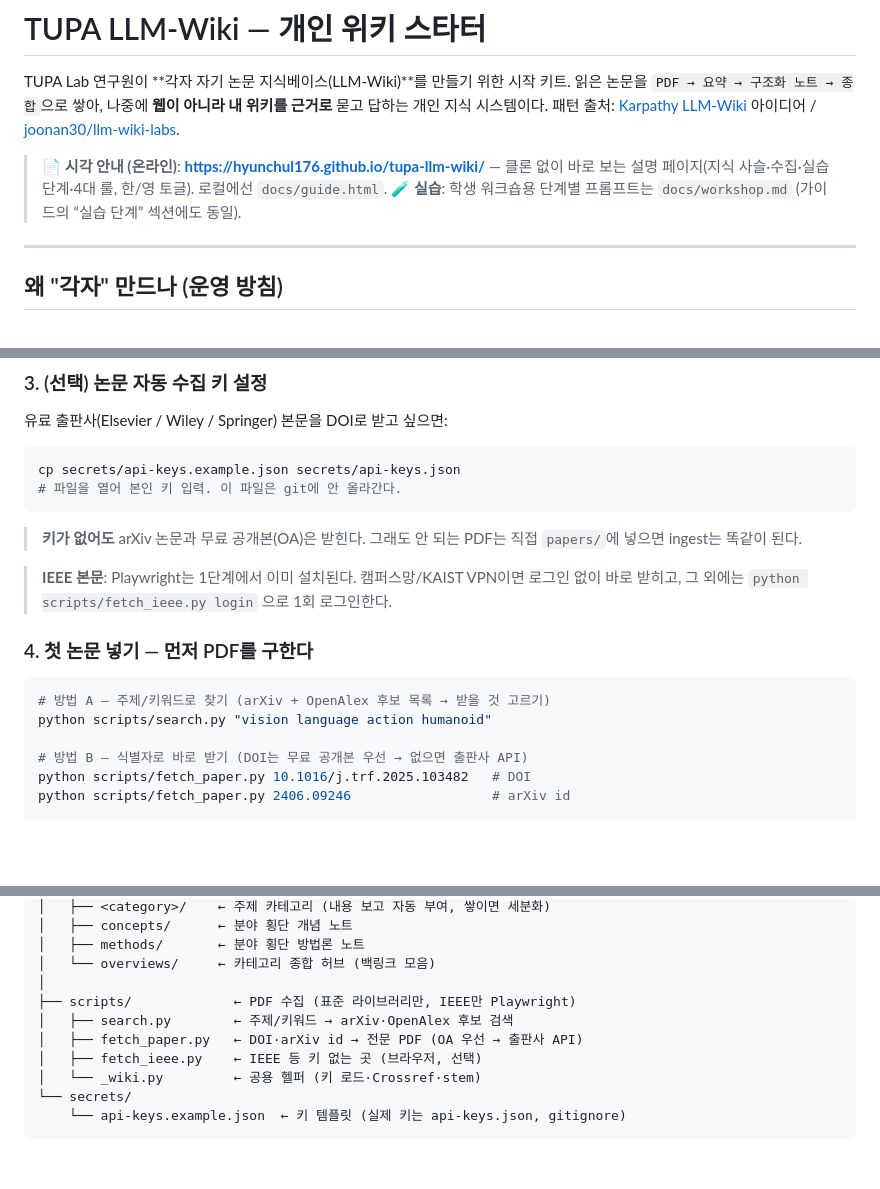
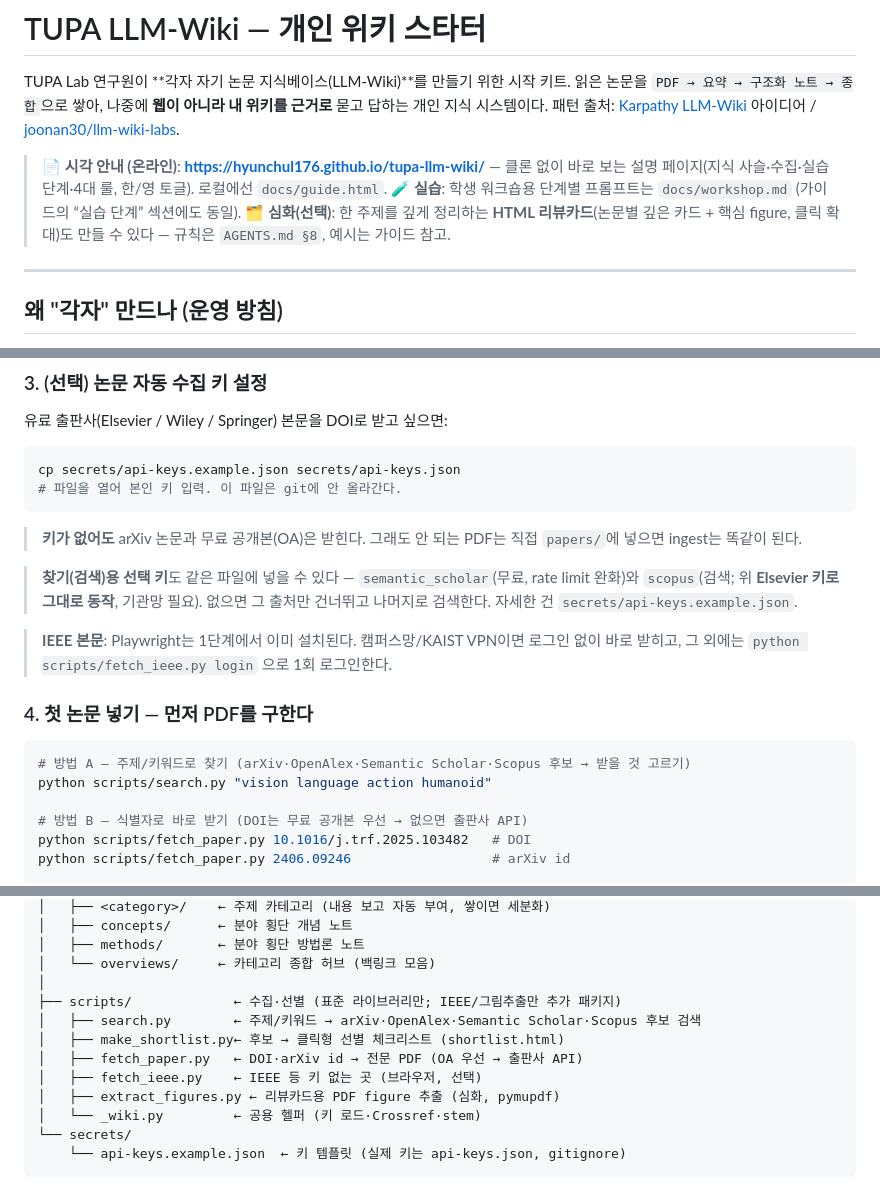
Before and after one commit to hyunchul176/tupa-llm-wiki, a Markdown page: README.md, 3 parts joined by grey strips. Rendered like a GitHub page; blank space fills up the shorter version.

Commit message:
README 최신화: 검색 4소스 · make_shortlist/extract_figures · 찾기용 키 · 리뷰카드 심화
- search.py 설명을 arXiv·OpenAlex·Semantic Scholar·Scopus로
- scripts 목록에 make_shortlist.py·extract_figures.py 추가
- 키 설정: 찾기용 선택 키(semantic_scholar, scopus=Elsevier 키 재사용) 안내
- 심화 HTML 리뷰카드 포인터 추가(AGENTS §8)

Co-Authored-By: Claude Opus 4.8 (1M context) <noreply@anthropic.com>

````diff
--- a/README.md
+++ b/README.md
@@ -6,6 +6,7 @@ TUPA Lab 연구원이 **각자 자기 논문 지식베이스(LLM-Wiki)**를 만
 
 > 📄 **시각 안내 (온라인)**: **https://hyunchul176.github.io/tupa-llm-wiki/** — 클론 없이 바로 보는 설명 페이지(지식 사슬·수집·실습 단계·4대 룰, 한/영 토글). 로컬에선 `docs/guide.html`.
 > 🧪 **실습**: 학생 워크숍용 단계별 프롬프트는 `docs/workshop.md` (가이드의 “실습 단계” 섹션에도 동일).
+> 🗂️ **심화(선택)**: 한 주제를 깊게 정리하는 **HTML 리뷰카드**(논문별 깊은 카드 + 핵심 figure, 클릭 확대)도 만들 수 있다 — 규칙은 `AGENTS.md §8`, 예시는 가이드 참고.
 
 ---
 
@@ -49,11 +50,13 @@ cp secrets/api-keys.example.json secrets/api-keys.json
 ```
 > **키가 없어도** arXiv 논문과 무료 공개본(OA)은 받힌다. 그래도 안 되는 PDF는 직접 `papers/`에 넣으면 ingest는 똑같이 된다.
 
+> **찾기(검색)용 선택 키**도 같은 파일에 넣을 수 있다 — `semantic_scholar`(무료, rate limit 완화)와 `scopus`(검색; 위 **Elsevier 키로 그대로 동작**, 기관망 필요). 없으면 그 출처만 건너뛰고 나머지로 검색한다. 자세한 건 `secrets/api-keys.example.json`.
+
 > **IEEE 본문**: Playwright는 1단계에서 이미 설치된다. 캠퍼스망/KAIST VPN이면 로그인 없이 바로 받히고, 그 외에는 `python scripts/fetch_ieee.py login` 으로 1회 로그인한다.
 
 ### 4. 첫 논문 넣기 — 먼저 PDF를 구한다
 ```bash
-# 방법 A — 주제/키워드로 찾기 (arXiv + OpenAlex 후보 목록 → 받을 것 고르기)
+# 방법 A — 주제/키워드로 찾기 (arXiv·OpenAlex·Semantic Scholar·Scopus 후보 → 받을 것 고르기)
 python scripts/search.py "vision language action humanoid"
 
 # 방법 B — 식별자로 바로 받기 (DOI는 무료 공개본 우선 → 없으면 출판사 API)
@@ -90,10 +93,12 @@ my-wiki/
 │   ├── methods/       ← 분야 횡단 방법론 노트
 │   └── overviews/     ← 카테고리 종합 허브 (백링크 모음)
 │
-├── scripts/             ← PDF 수집 (표준 라이브러리만, IEEE만 Playwright)
-│   ├── search.py        ← 주제/키워드 → arXiv·OpenAlex 후보 검색
+├── scripts/             ← 수집·선별 (표준 라이브러리만; IEEE/그림추출만 추가 패키지)
+│   ├── search.py        ← 주제/키워드 → arXiv·OpenAlex·Semantic Scholar·Scopus 후보 검색
+│   ├── make_shortlist.py← 후보 → 클릭형 선별 체크리스트 (shortlist.html)
 │   ├── fetch_paper.py   ← DOI·arXiv id → 전문 PDF (OA 우선 → 출판사 API)
 │   ├── fetch_ieee.py    ← IEEE 등 키 없는 곳 (브라우저, 선택)
+│   ├── extract_figures.py ← 리뷰카드용 PDF figure 추출 (심화, pymupdf)
 │   └── _wiki.py         ← 공용 헬퍼 (키 로드·Crossref·stem)
 └── secrets/
     └── api-keys.example.json  ← 키 템플릿 (실제 키는 api-keys.json, gitignore)
````
